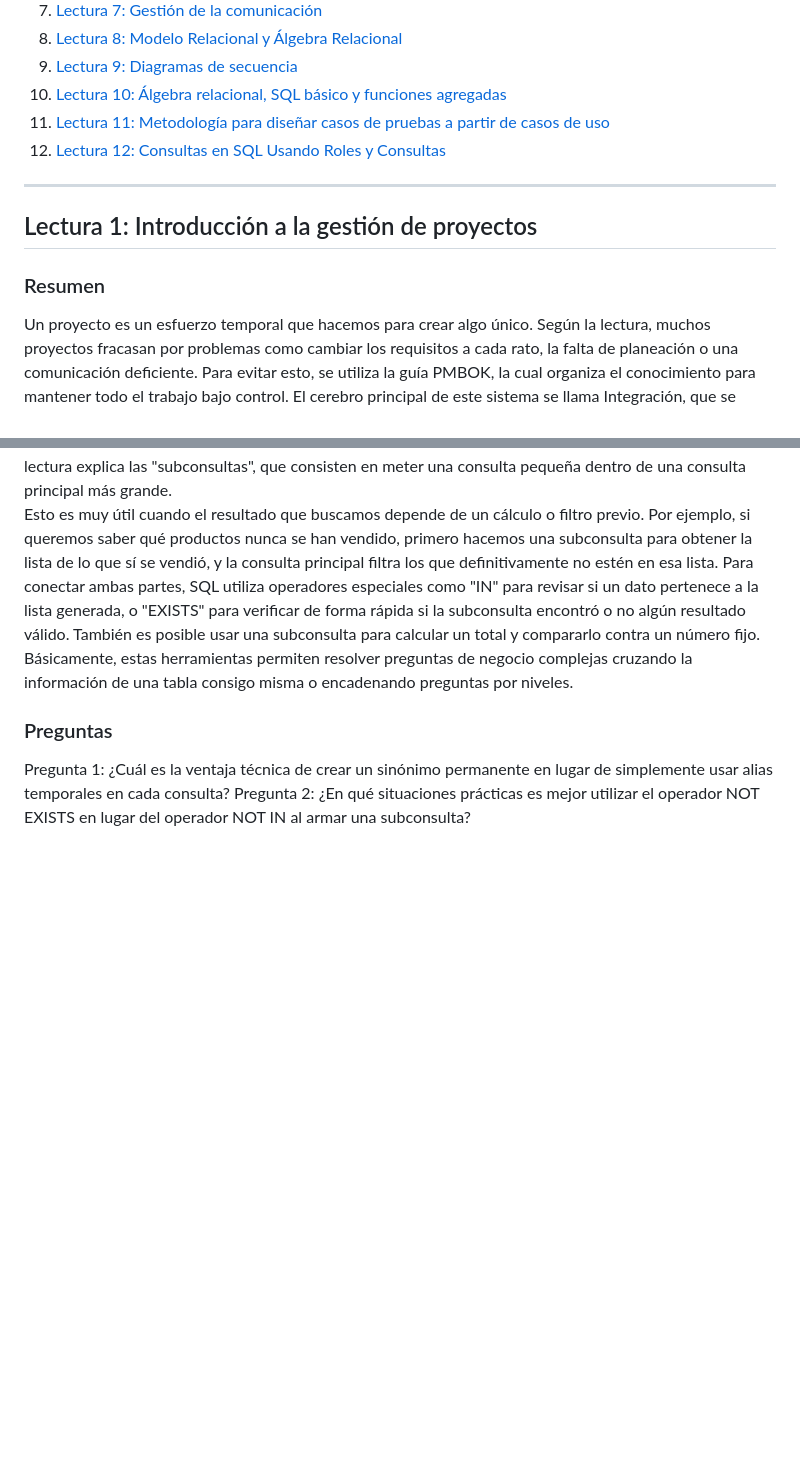
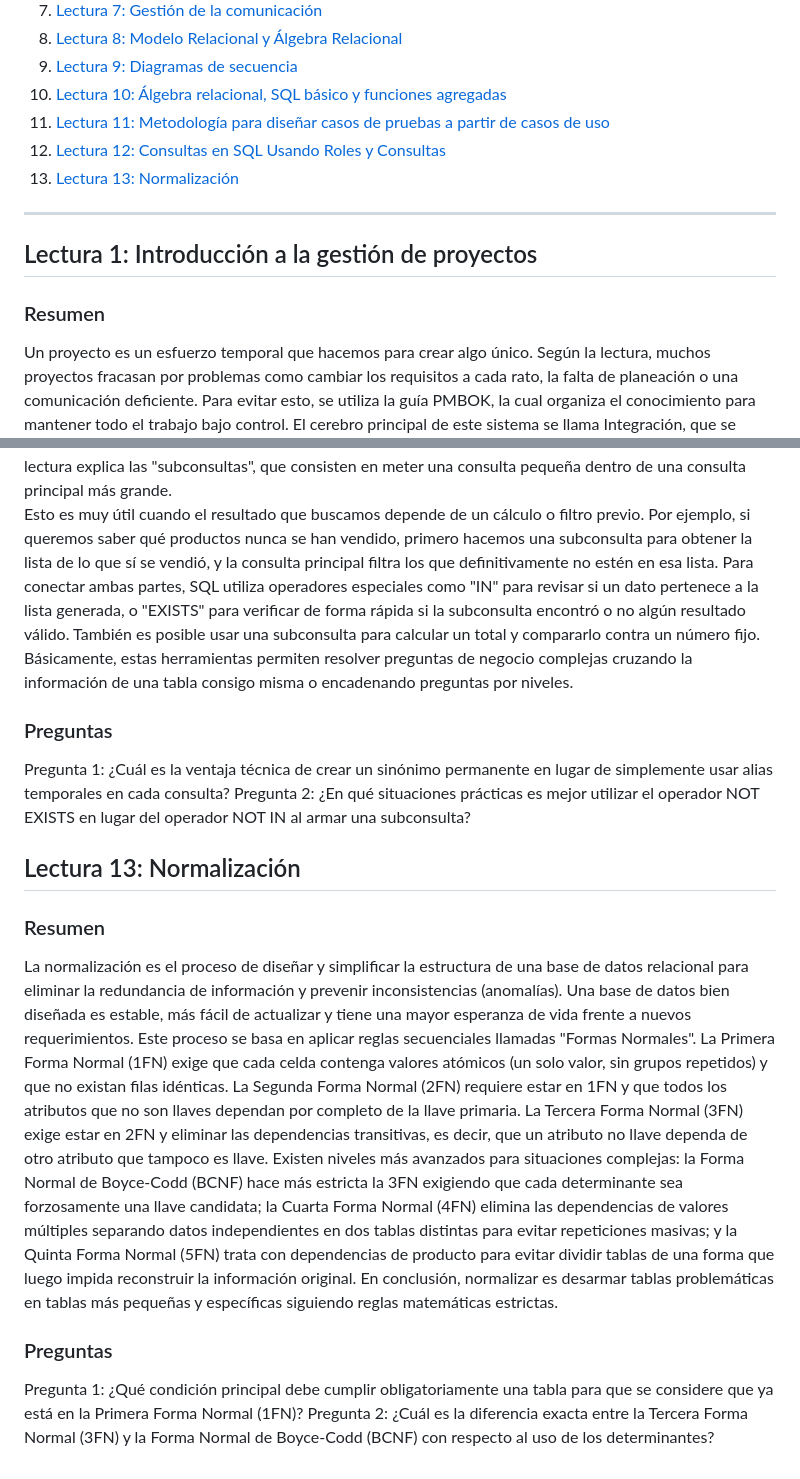
Before and after one commit to pacoa1/Laboratorios-Francisco-Arreola, a Markdown page: LECTURAS.md, 2 parts joined by grey strips. Rendered like a GitHub page; blank space fills up the shorter version.

Commit message:
Lectura Normalizacion

```diff
--- a/LECTURAS.md
+++ b/LECTURAS.md
@@ -13,12 +14,14 @@
 10. [Lectura 10: Álgebra relacional, SQL básico y funciones agregadas](#lectura-10-álgebra-relacional-sql-básico-y-funciones-agregadas)
 11. [Lectura 11: Metodología para diseñar casos de pruebas a partir de casos de uso](#lectura-11-metodología-para-diseñar-casos-de-pruebas-a-partir-de-casos-de-uso)
 12. [Lectura 12: Consultas en SQL Usando Roles y Consultas](#lectura-12-consultas-en-sql-usando-roles-y-consultas)
+13. [Lectura 13: Normalización](#lectura-13-normalización)
 
 ---
 
 ## Lectura 1: Introducción a la gestión de proyectos
 
 ### Resumen
+
 Un proyecto es un esfuerzo temporal que hacemos para crear algo único. Según la
 lectura, muchos proyectos fracasan por problemas como cambiar los requisitos a
 cada rato, la falta de planeación o una comunicación deficiente. Para evitar
@@ -373,5 +398,36 @@ resolver preguntas de negocio complejas cruzando la información de una tabla
 consigo misma o encadenando preguntas por niveles.
 
 ### Preguntas
+
 Pregunta 1: ¿Cuál es la ventaja técnica de crear un sinónimo permanente en lugar de simplemente usar alias temporales en cada consulta?
 Pregunta 2: ¿En qué situaciones prácticas es mejor utilizar el operador NOT EXISTS en lugar del operador NOT IN al armar una subconsulta?
+
+## Lectura 13: Normalización
+
+### Resumen
+
+La normalización es el proceso de diseñar y simplificar la estructura de una
+base de datos relacional para eliminar la redundancia de información y prevenir
+inconsistencias (anomalías). Una base de datos bien diseñada es estable, más
+fácil de actualizar y tiene una mayor esperanza de vida frente a nuevos
+requerimientos. Este proceso se basa en aplicar reglas secuenciales llamadas
+"Formas Normales". La Primera Forma Normal (1FN) exige que cada celda contenga
+valores atómicos (un solo valor, sin grupos repetidos) y que no existan filas
+idénticas. La Segunda Forma Normal (2FN) requiere estar en 1FN y que todos los
+atributos que no son llaves dependan por completo de la llave primaria. La
+Tercera Forma Normal (3FN) exige estar en 2FN y eliminar las dependencias
+transitivas, es decir, que un atributo no llave dependa de otro atributo que
+tampoco es llave. Existen niveles más avanzados para situaciones complejas: la
+Forma Normal de Boyce-Codd (BCNF) hace más estricta la 3FN exigiendo que cada
+determinante sea forzosamente una llave candidata; la Cuarta Forma Normal (4FN)
+elimina las dependencias de valores múltiples separando datos independientes en
+dos tablas distintas para evitar repeticiones masivas; y la Quinta Forma Normal
+(5FN) trata con dependencias de producto para evitar dividir tablas de una
+forma que luego impida reconstruir la información original. En conclusión,
+normalizar es desarmar tablas problemáticas en tablas más pequeñas y
+específicas siguiendo reglas matemáticas estrictas.
+
+### Preguntas
+
+Pregunta 1: ¿Qué condición principal debe cumplir obligatoriamente una tabla para que se considere que ya está en la Primera Forma Normal (1FN)?
+Pregunta 2: ¿Cuál es la diferencia exacta entre la Tercera Forma Normal (3FN) y la Forma Normal de Boyce-Codd (BCNF) con respecto al uso de los determinantes?
```
Also changed, not shown: other parts of LECTURAS.md (+24 -1 lines).
